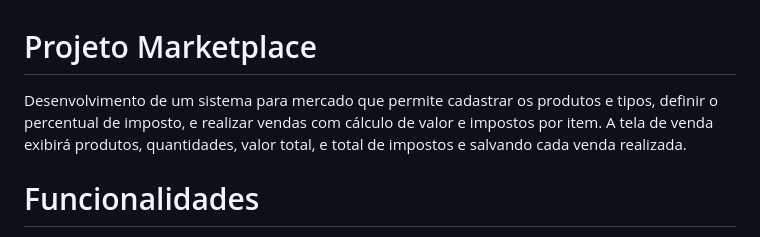
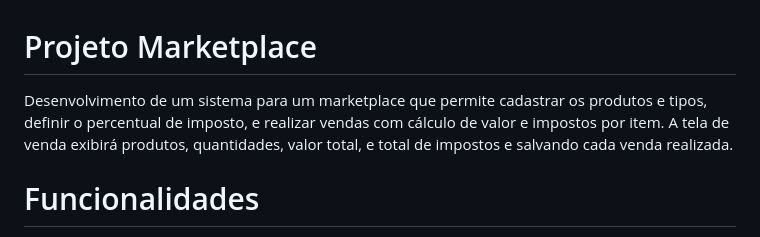
Before and after one commit to gaabmmelo/marketplace-project, a Markdown page: README.md, the part around the change. Rendered like a GitHub page.

```diff
--- a/README.md
+++ b/README.md
@@ -1,6 +1,6 @@
 # Projeto Marketplace
 
-Desenvolvimento de um sistema para mercado que permite cadastrar os produtos e tipos, definir o percentual de imposto, e realizar vendas com cálculo de valor e impostos por item.
+Desenvolvimento de um sistema para um marketplace que permite cadastrar os produtos e tipos, definir o percentual de imposto, e realizar vendas com cálculo de valor e impostos por item.
 A tela de venda exibirá produtos, quantidades, valor total, e total de impostos e salvando cada venda realizada.
 
 # Funcionalidades
```
